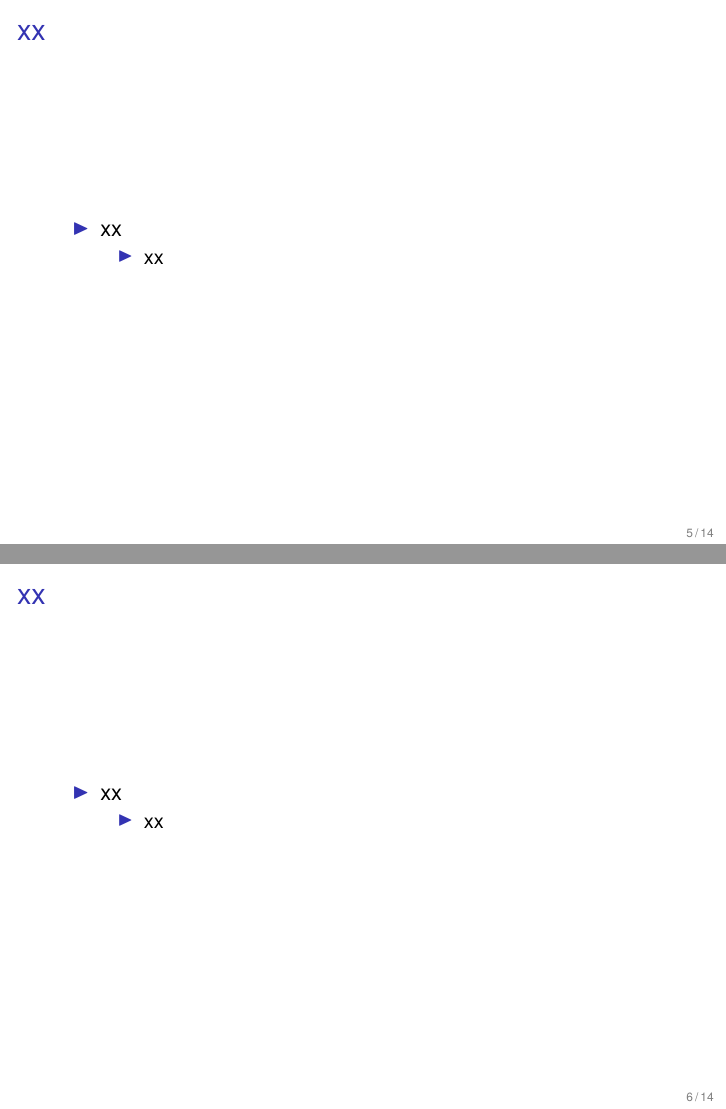
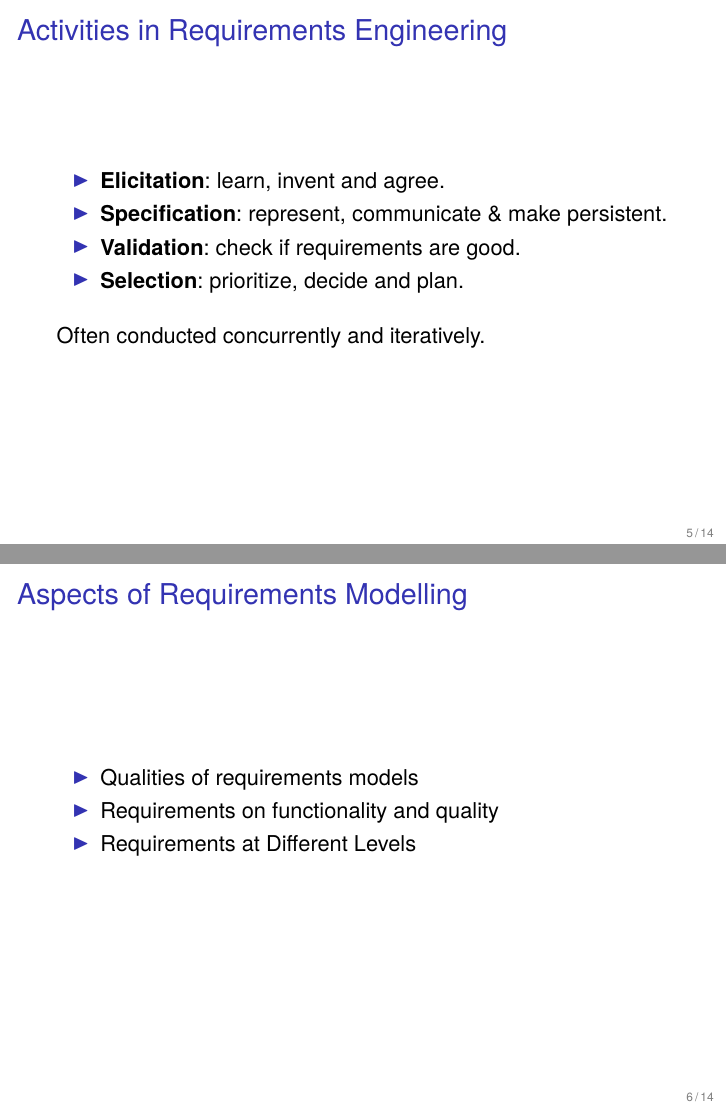
Before and after one commit to bjornregnell/reqeng-book, LaTeX slides (tex/slides.tex): pages 5 and 6 of 14, joined at a grey line. Compiled offline with pdfLaTeX.

Commit message:
more work on slides

```diff
--- a/tex/slides.tex
+++ b/tex/slides.tex
@@ -136,13 +142,22 @@
 \end{itemize}
 \end{frame}
 
-\begin{frame}[fragile]{xx}
+\begin{frame}[fragile]{Activities in Requirements Engineering}
 \begin{itemize}
-\item xx
+\item \textbf{Elicitation}: learn, invent and agree.
+\item \textbf{Specification}: represent, communicate \& make persistent.
+\item \textbf{Validation}: check if requirements are good.
+\item \textbf{Selection}: prioritize, decide and plan.
+\end{itemize}
+\vspace*{1em}
+Often conducted concurrently and iteratively.
+\end{frame}
+
+\begin{frame}[fragile]{Aspects of Requirements Modelling}
 \begin{itemize}
-\item xx
-\end{itemize}
+\item Qualities of requirements models
+\item Requirements on functionality and quality
+\item Requirements at Different Levels
 \end{itemize}
 \end{frame}
 
-\begin{frame}[fragile]{xx}
@@ -149,13 +167 @@
 \begin{itemize}
-\item xx
-\begin{itemize}
-\item xx
-\end{itemize}
-\end{itemize}
-\end{frame}
-
-\begin{frame}[fragile]{xx}
-\begin{itemize}
-\item xx
-\begin{itemize}
-\item xx
```
Also changed, not shown: tex/chapters/1-context.tex (+2 -2 lines), tex/img/bjorn-regnell.jpg (added), tex/slides.tex (37 more changed lines).
